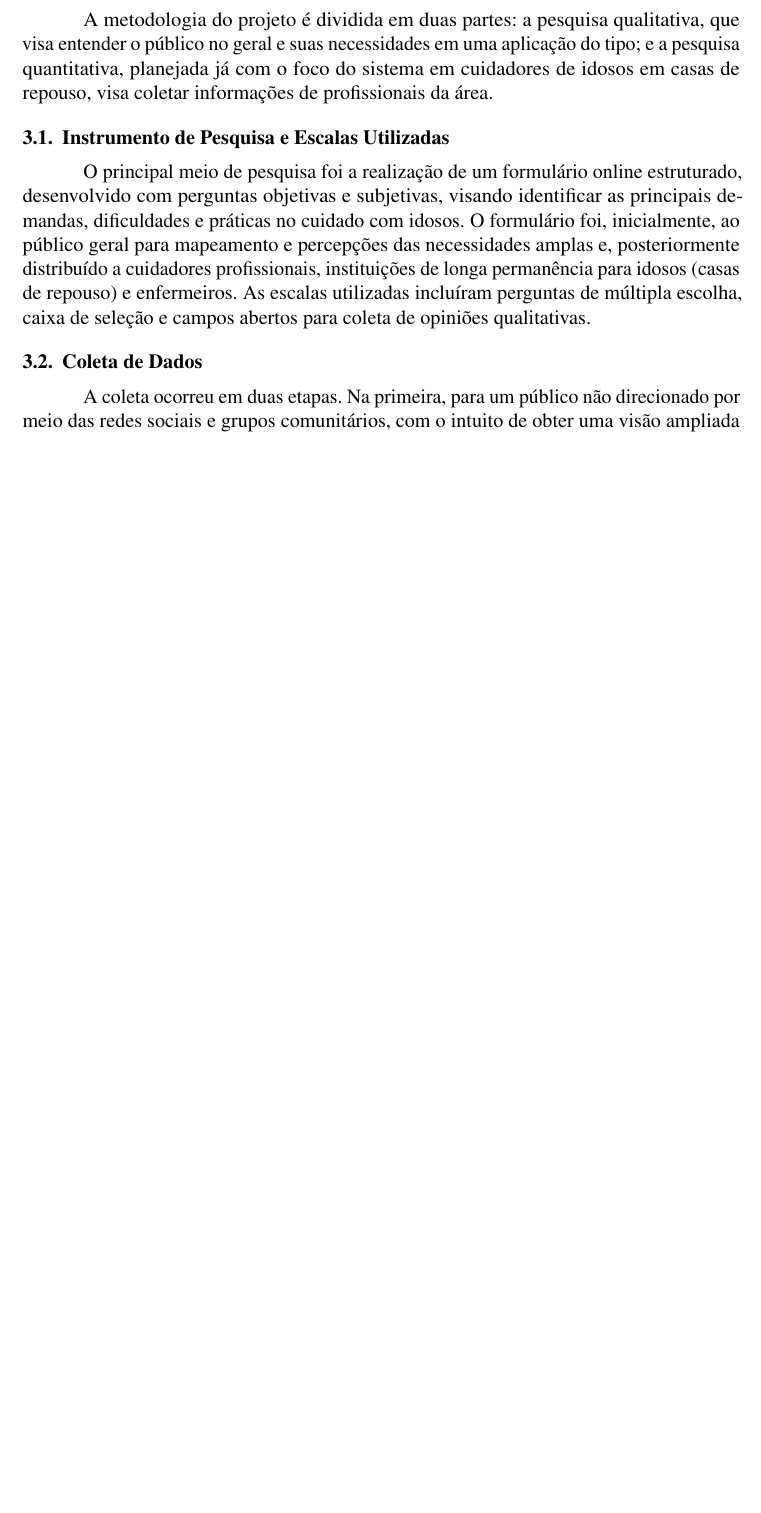
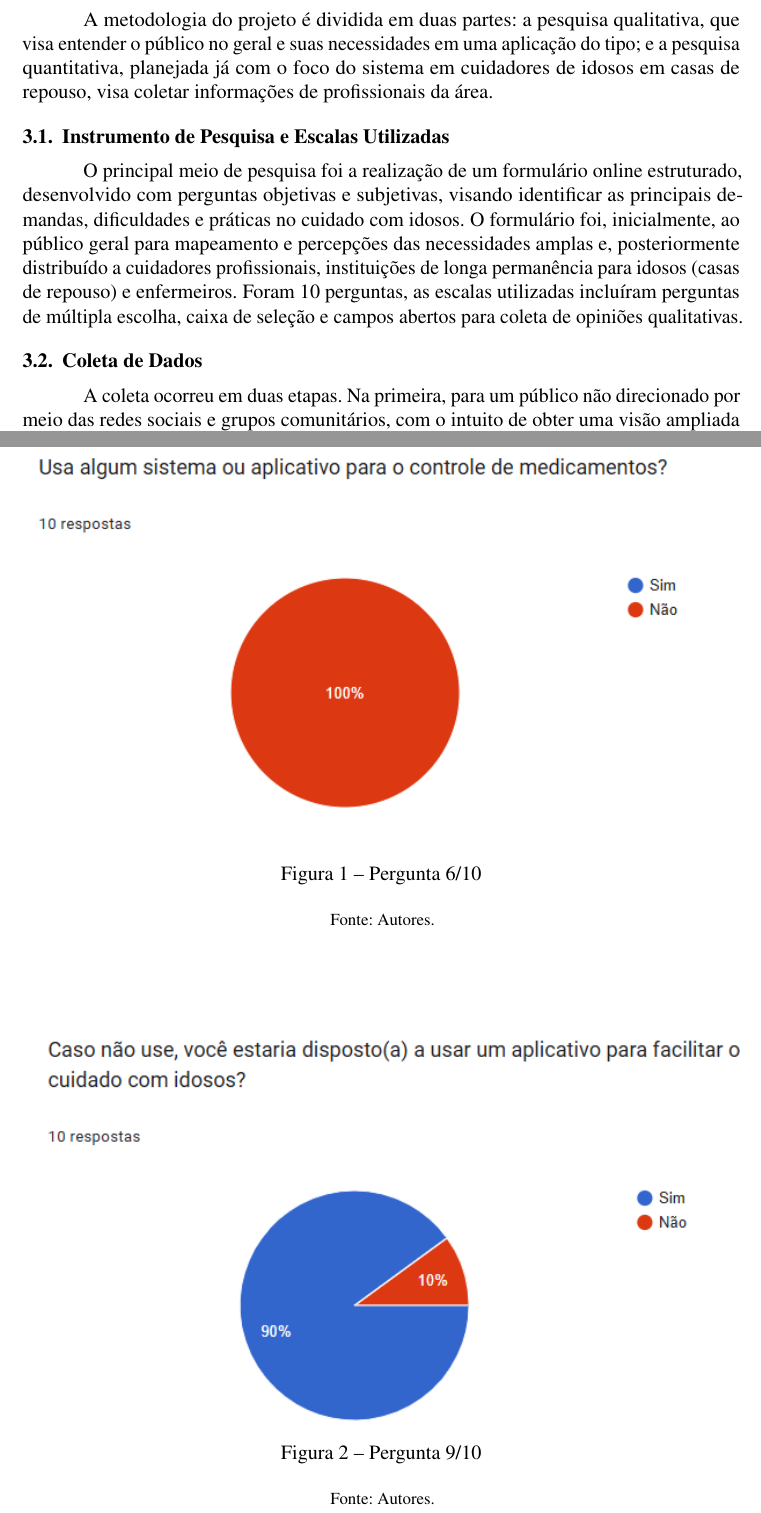
Before and after one commit to Hyperion-IFSP/documentation, a LaTeX thesis (main.tex): part of page 5 of 36 before the commit and two parts of pages 5 and 6 of 37 after it, the two joined at a grey line, cut so that both start at the same text, the shorter picture padded with empty space. Compiled offline with pdfLaTeX.

Commit message:
adicionando graficos - cap 3

```diff
--- a/main.tex
+++ b/main.tex
@@ -316,7 +316,7 @@ A metodologia do projeto é dividida em duas partes: a pesquisa qualitativa, que
 
 \subsection{Instrumento de Pesquisa e Escalas Utilizadas}
 
-O principal meio de pesquisa foi a realização de um formulário online estruturado, desenvolvido com perguntas objetivas e subjetivas, visando identificar as principais demandas, dificuldades e práticas no cuidado com idosos. O formulário foi, inicialmente, ao público geral para mapeamento e percepções das necessidades amplas e, posteriormente distribuído a cuidadores profissionais, instituições de longa permanência para idosos (casas de repouso) e enfermeiros. As escalas utilizadas incluíram perguntas de múltipla escolha, caixa de seleção e campos abertos para coleta de opiniões qualitativas.
+O principal meio de pesquisa foi a realização de um formulário online estruturado, desenvolvido com perguntas objetivas e subjetivas, visando identificar as principais demandas, dificuldades e práticas no cuidado com idosos. O formulário foi, inicialmente, ao público geral para mapeamento e percepções das necessidades amplas e, posteriormente distribuído a cuidadores profissionais, instituições de longa permanência para idosos (casas de repouso) e enfermeiros. Foram 10 perguntas, as escalas utilizadas incluíram perguntas de múltipla escolha, caixa de seleção e campos abertos para coleta de opiniões qualitativas.
 
 \subsection{Coleta de Dados}
 
@@ -325,6 +325,21 @@ A coleta ocorreu em duas etapas. Na primeira, para um público não direcionado
 \subsection{Análise de Dados}
 
 A partir dos dados de ambas as pesquisas, foi constatado a lacuna de uma aplicação que sirva para o público de cuidadores de idosos. Dos profissionais ouvidos, 50\% trabalham como cuidadores sendo 40\% em domicílio particular e 30\% em casas de repouso. As atividades mais comuns realizadas na rotina com os idosos incluem: administração de medicamentos, monitoramento de sinais vitais e acompanhamento em consultas. Nenhum dos entrevistados utilizam algum aplicativo ou sistema para tal controle, registrando dados sensíveis como esses em papéis e lousas, e 90\% dizem ter disposição para usar um aplicativo.
+
+\begin{figure}[!htbp]
+    \centering
+    \includegraphics[width=1.0\linewidth]{Figuras/utiliza-app.png}
+    \caption{Pergunta 6/10}
+    \fonte{Autores.}
+\end{figure}
+
+\begin{figure}[!htbp]
+    \centering
+    \includegraphics[width=1.0\linewidth]{Figuras/utilizaria-app.png}
+    \caption{Pergunta 9/10}
+    \fonte{Autores.}
+\end{figure}
+\clearpage
 
 \subsection{Materiais}
 
```
Also changed, not shown: Figuras/utiliza-app.png (added), Figuras/utilizaria-app.png (added), main.pdf.
